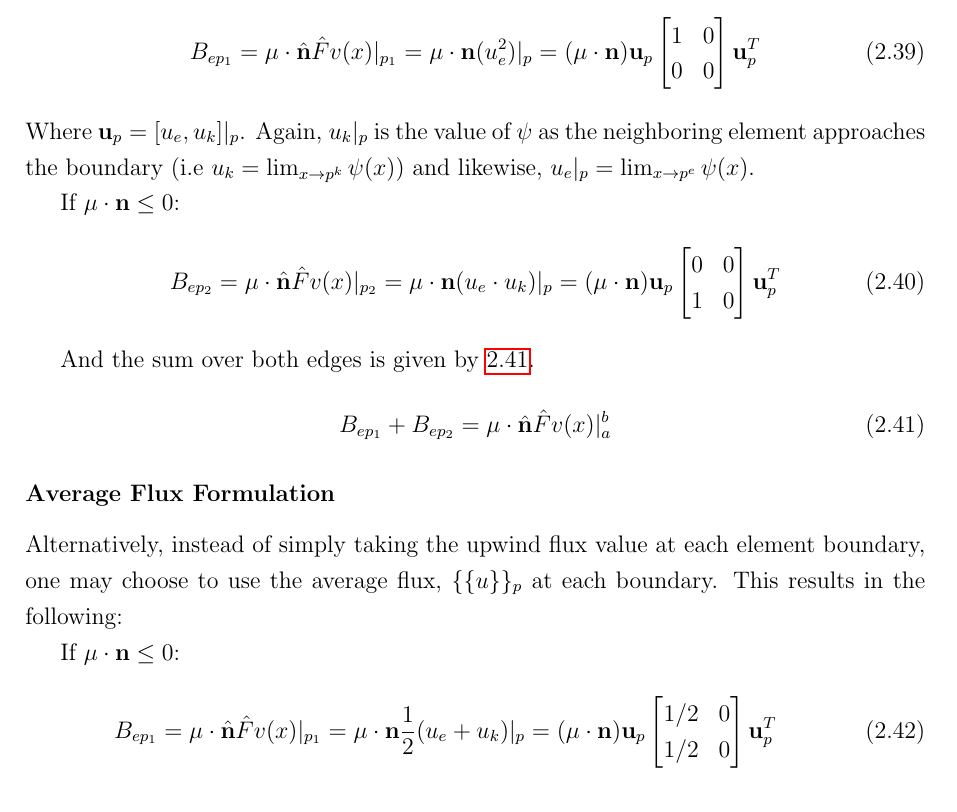
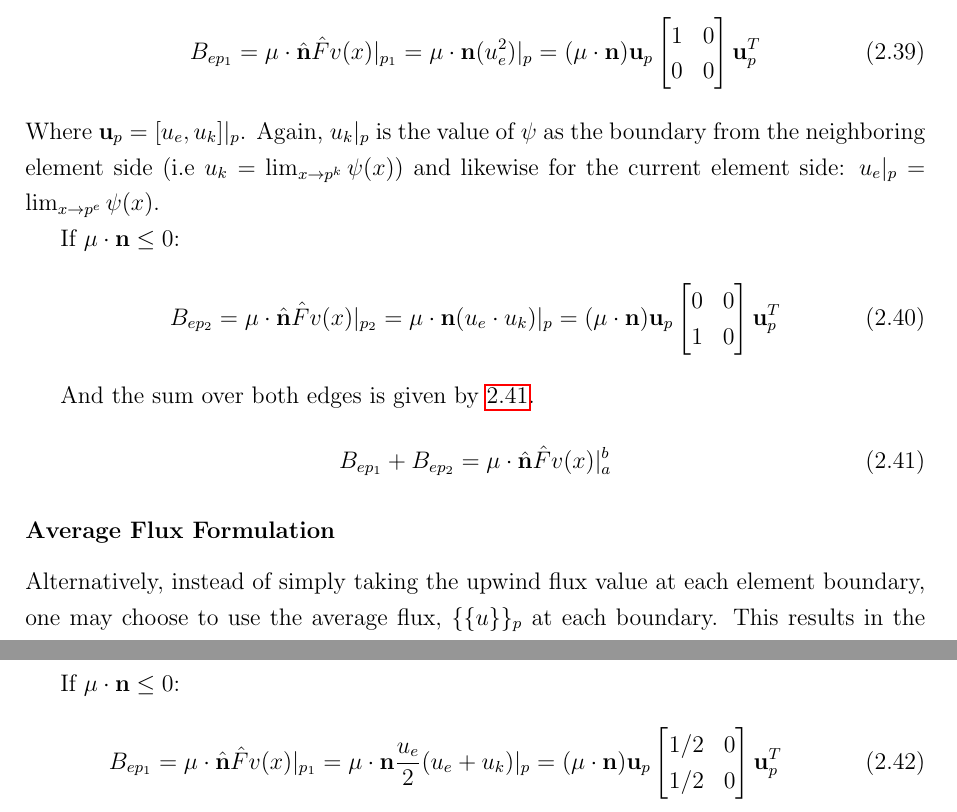
Before and after one commit to wgurecky/SpyTran, a LaTeX thesis (doc/tex/main.tex, which reads doc/tex/dg_theory.tex): part of page 15 of 23 before the commit and two parts of pages 15 and 16 of 23 after it, the two joined at a grey line, cut so that both start at the same text. Compiled offline with pdfLaTeX.

Commit message:
fixing typo in dg doc

```diff
--- a/doc/tex/dg_theory.tex
+++ b/doc/tex/dg_theory.tex
@@ -201,7 +201,7 @@ B_{ep_1} = \mu \cdot \hat{\mathbf n} \hat{F}  v(x)|_{p_1} =
 \end{bmatrix}
 \mathbf u_p^T
 \end{equation}
-Where $\mathbf u_p = [u_e, u_k]|_p$.  Again, $u_k|_p$ is the value of $\psi$ as the neighboring element approaches the boundary (i.e $u_k=\lim_{x \to p^k}\psi(x)$)  and likewise, $u_e|_p=\lim_{x \to p^e}\psi(x)$.
+Where $\mathbf u_p = [u_e, u_k]|_p$.  Again, $u_k|_p$ is the value of $\psi$ as the boundary from the neighboring element side (i.e $u_k=\lim_{x \to p^k}\psi(x)$)  and likewise for the current element side: $u_e|_p=\lim_{x \to p^e}\psi(x)$.
 
 If $\mu \cdot \mathbf n \leq 0$:
 \begin{equation}
@@ -227,7 +227,7 @@ Alternatively, instead of simply taking the upwind flux value at each element bo
 If $\mu \cdot \mathbf n \leq 0$:
 \begin{equation}
 B_{ep_1} = \mu \cdot \hat{\mathbf n} \hat{F}  v(x)|_{p_1} =
-\mu \cdot \mathbf n \frac{1}{2} (u_e + u_k)|_p =
+\mu \cdot \mathbf n \frac{u_e}{2} (u_e + u_k)|_p =
 (\mu \cdot \mathbf n) \mathbf u_p
 \begin{bmatrix}
     1/2     & 0 \\
```
Also changed, not shown: doc/tex/dg_theory.tex (4 more changed lines), 1 other file.
